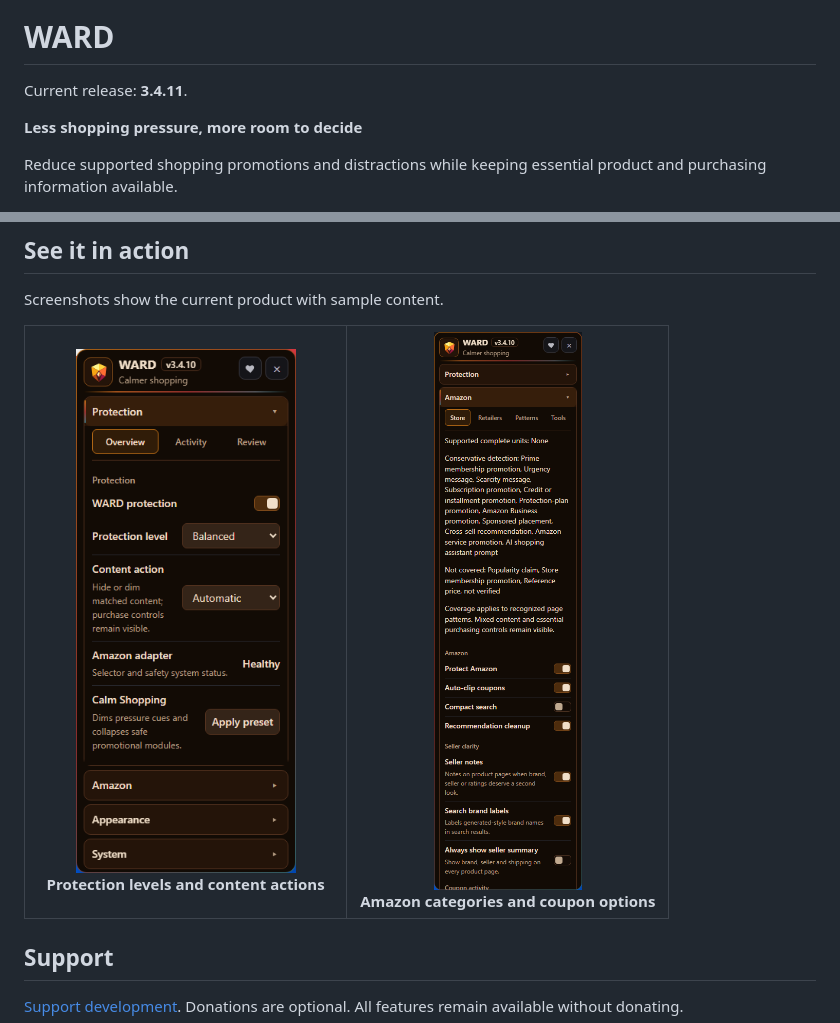
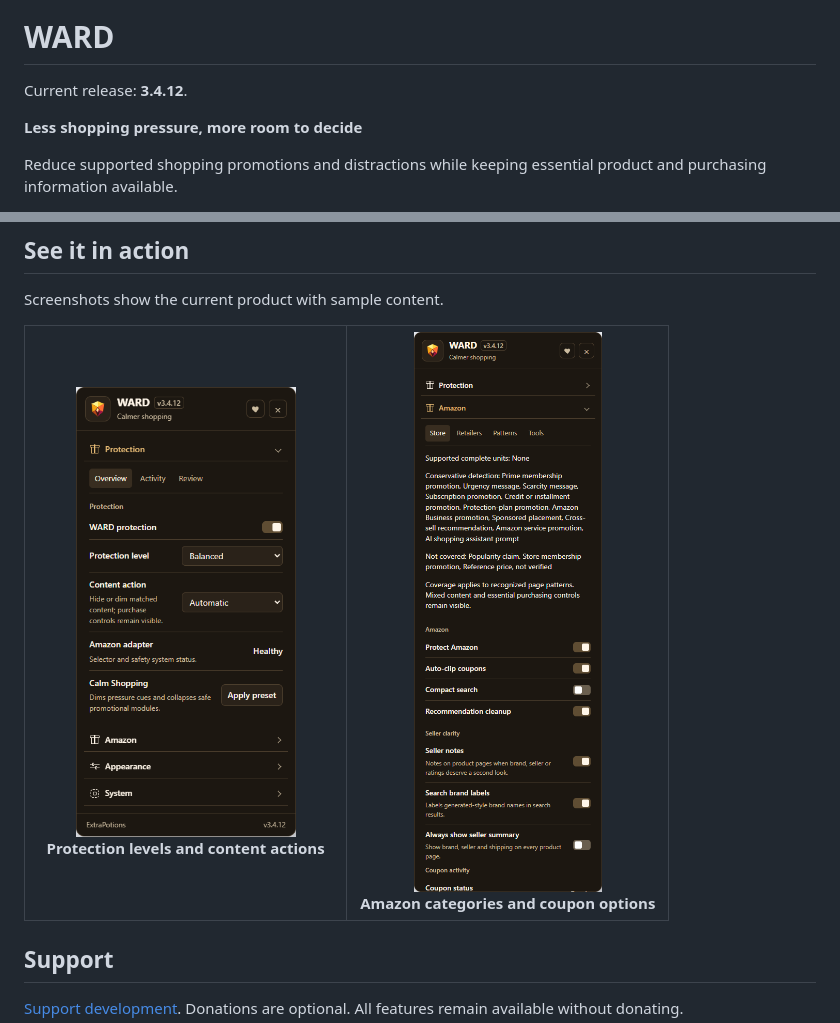
Before and after one commit to ExtraPotions/WARD, a Markdown page: README.md, 2 parts joined by grey strips. Rendered like a GitHub page; pictures changed too: docs/screenshots/amazon.png, docs/screenshots/protection.png.

Commit message:
Release WARD 3.4.12: match the approved Lean menus

```diff
--- a/README.md
+++ b/README.md
@@ -2,7 +2,7 @@
 
 # WARD
 
-Current release: **3.4.11**.
+Current release: **3.4.12**.
 
 **Less shopping pressure, more room to decide**
 
```
Also changed, not shown: CHANGELOG.md (+5 -0 lines), 9 other files.
